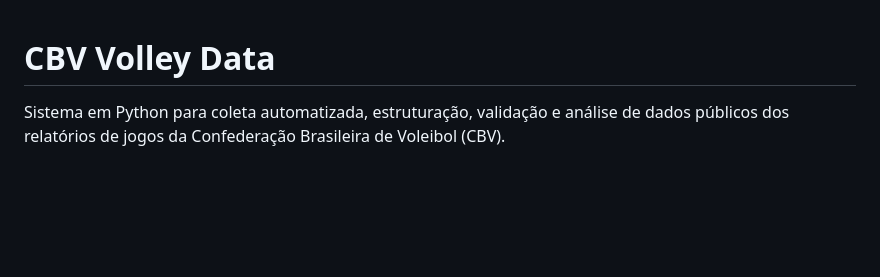
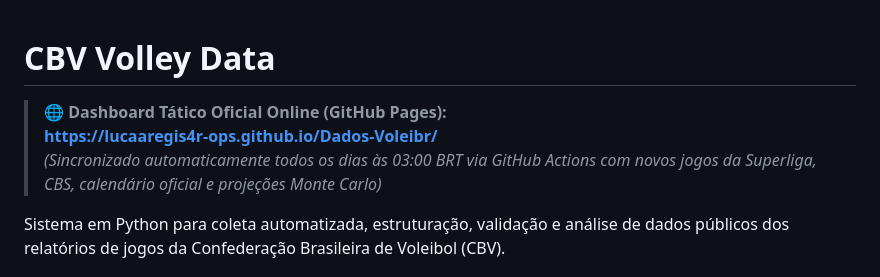
Before and after one commit to lucaaregis4r-ops/Dados-Voleibr, a Markdown page: README.md, the part around the change. GitHub-like rendering; blank space fills up the shorter version.

Commit message:
docs: add official GitHub Pages URL to README

```diff
--- a/README.md
+++ b/README.md
@@ -1,4 +1,8 @@
 # CBV Volley Data
+
+> 🌐 **Dashboard Tático Oficial Online (GitHub Pages):**
+> **[https://lucaaregis4r-ops.github.io/Dados-Voleibr/](https://lucaaregis4r-ops.github.io/Dados-Voleibr/)**
+> *(Sincronizado automaticamente todos os dias às 03:00 BRT via GitHub Actions com novos jogos da Superliga, CBS, calendário oficial e projeções Monte Carlo)*
 
 Sistema em Python para coleta automatizada, estruturação, validação e análise de dados públicos dos relatórios de jogos da Confederação Brasileira de Voleibol (CBV).
 
```
